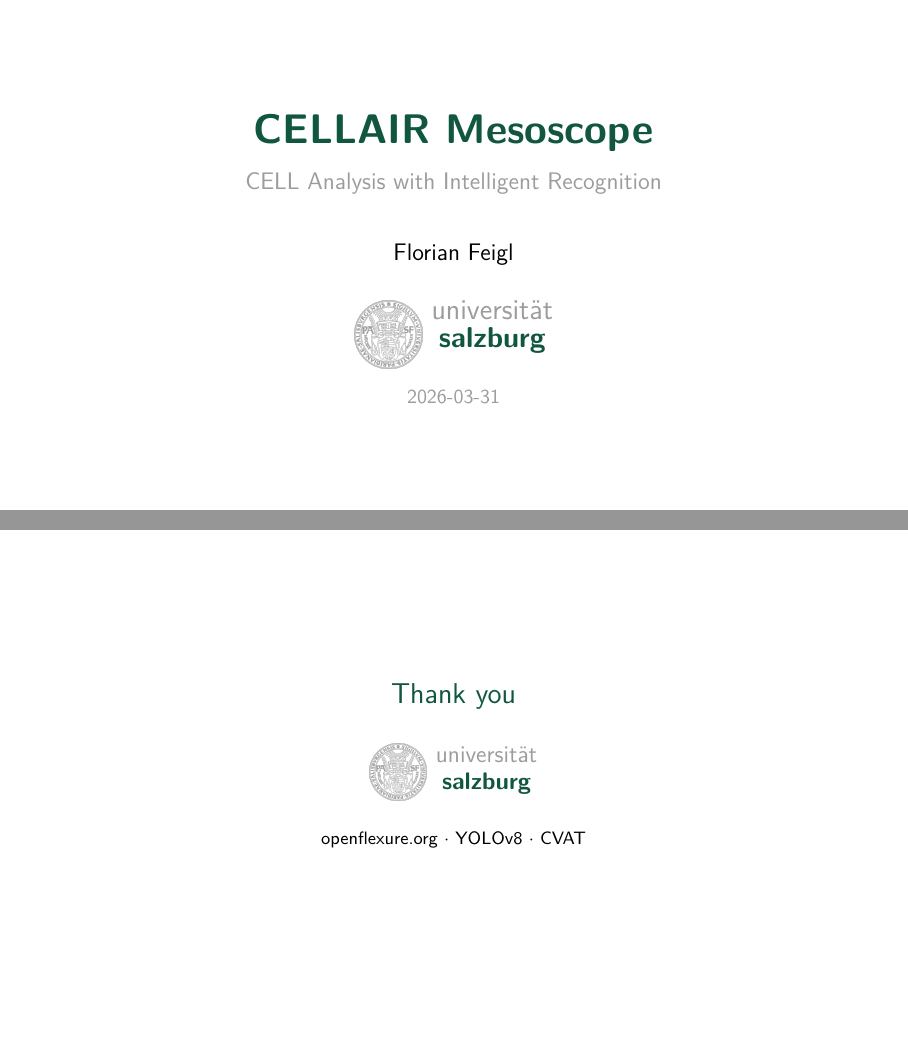
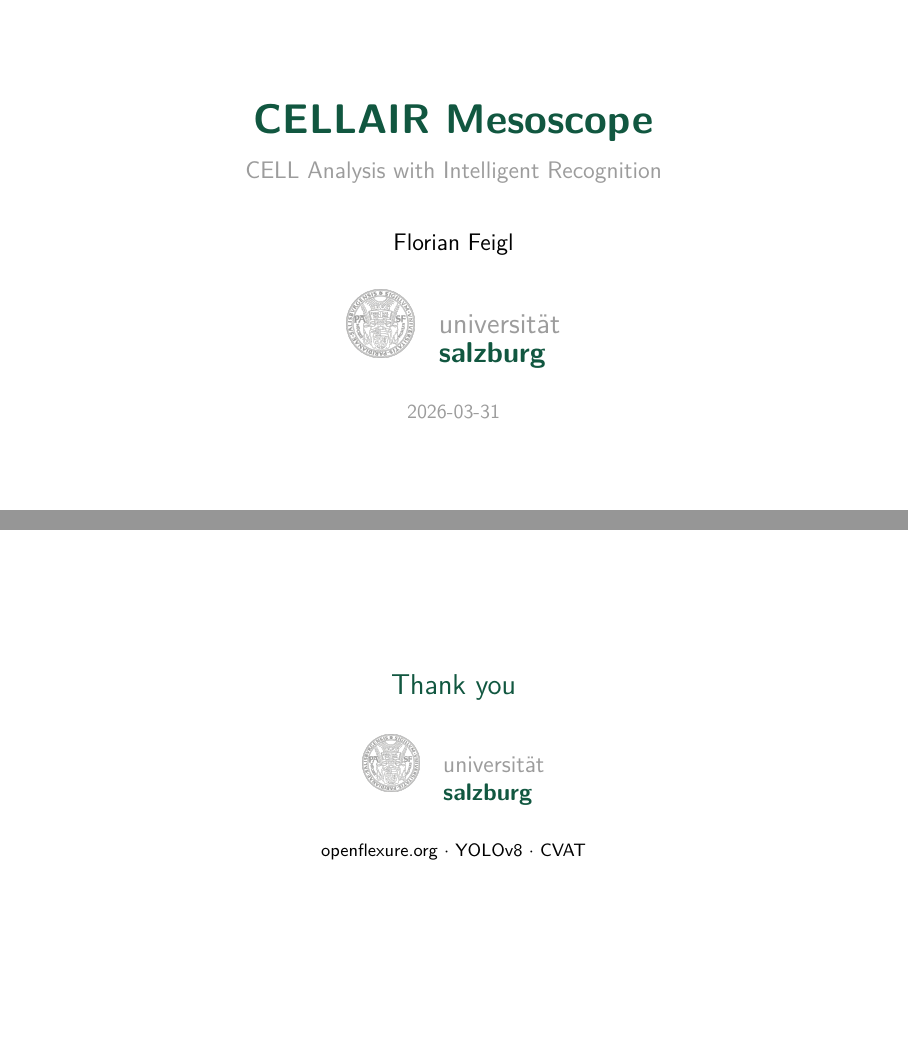
Before and after one commit to florianfeigl/mesoscope, LaTeX slides (presentations/01_elevator_pitch/main.tex): pages 1 and 15 of 15, joined at a grey line. Compiled offline with pdfLaTeX.

Commit message:
Simplify with nested tabular: outer has image (m) + inner text table (l), removes manual spaces

```diff
--- a/presentations/01_elevator_pitch/main.tex
+++ b/presentations/01_elevator_pitch/main.tex
@@ -118,10 +118,12 @@
   \vspace{2em}
   {\large Florian Feigl\par}
   \vspace{1.5em}
-  \begin{tabular}{@{}m{1.25cm}@{\hspace{0.3em}}c@{}}
-    \multirow{2}{=}{\includegraphics[height=1.2cm]{img/Siegel-300x300-corpgrey.png}} &
-    {\Large\color{unisalzgray} universit\"{a}t}\\
-    & {\Large\color{unisalz}\bfseries salzburg}
+  \begin{tabular}{m{1.2cm}l}
+    \includegraphics[height=1.2cm]{img/Siegel-300x300-corpgrey.png} &
+    \begin{tabular}[t]{@{}l@{}}
+      {\Large\color{unisalzgray} universit\"{a}t}\\[0.05em]
+      {\Large\color{unisalz}\bfseries salzburg}
+    \end{tabular}
   \end{tabular}\par
   \vspace{1.5em}
   {\small\color{unisalzgray}\DTMtoday\par}
@@ -584,10 +586,12 @@
 
   \vspace{1.5em}
 
-  \begin{tabular}{@{}m{1.05cm}@{\hspace{0.3em}}c@{}}
-    \multirow{2}{=}{\includegraphics[height=1.0cm]{img/Siegel-300x300-corpgrey.png}} &
-    {\large\color{unisalzgray} universit\"{a}t}\\
-    & {\large\color{unisalz}\bfseries salzburg}
+  \begin{tabular}{m{1.0cm}l}
+    \includegraphics[height=1.0cm]{img/Siegel-300x300-corpgrey.png} &
+    \begin{tabular}[t]{@{}l@{}}
+      {\large\color{unisalzgray} universit\"{a}t}\\[0.05em]
+      {\large\color{unisalz}\bfseries salzburg}
+    \end{tabular}
   \end{tabular}
 
   \vspace{1.5em}
```
Also changed, not shown: presentations/01_elevator_pitch/main.pdf.
